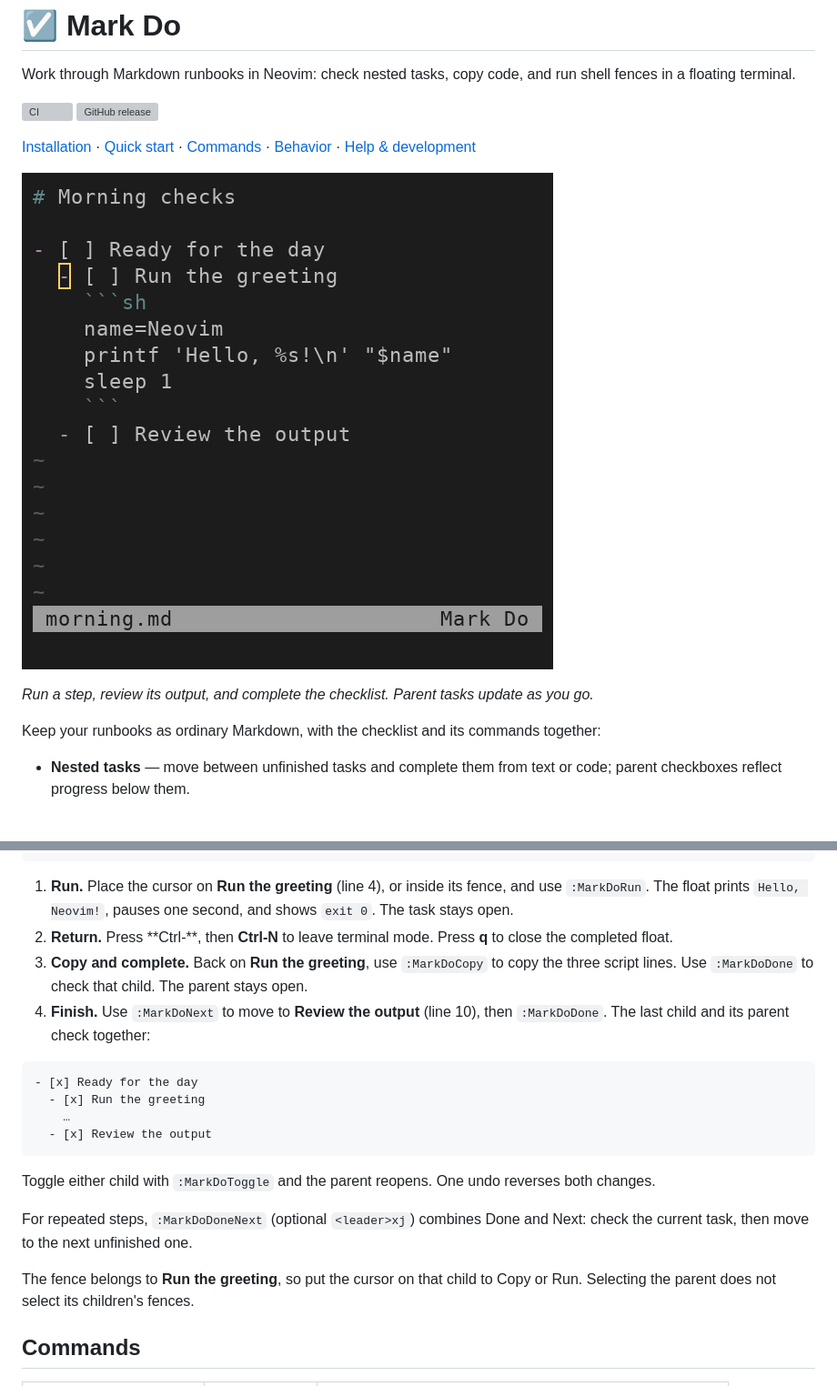
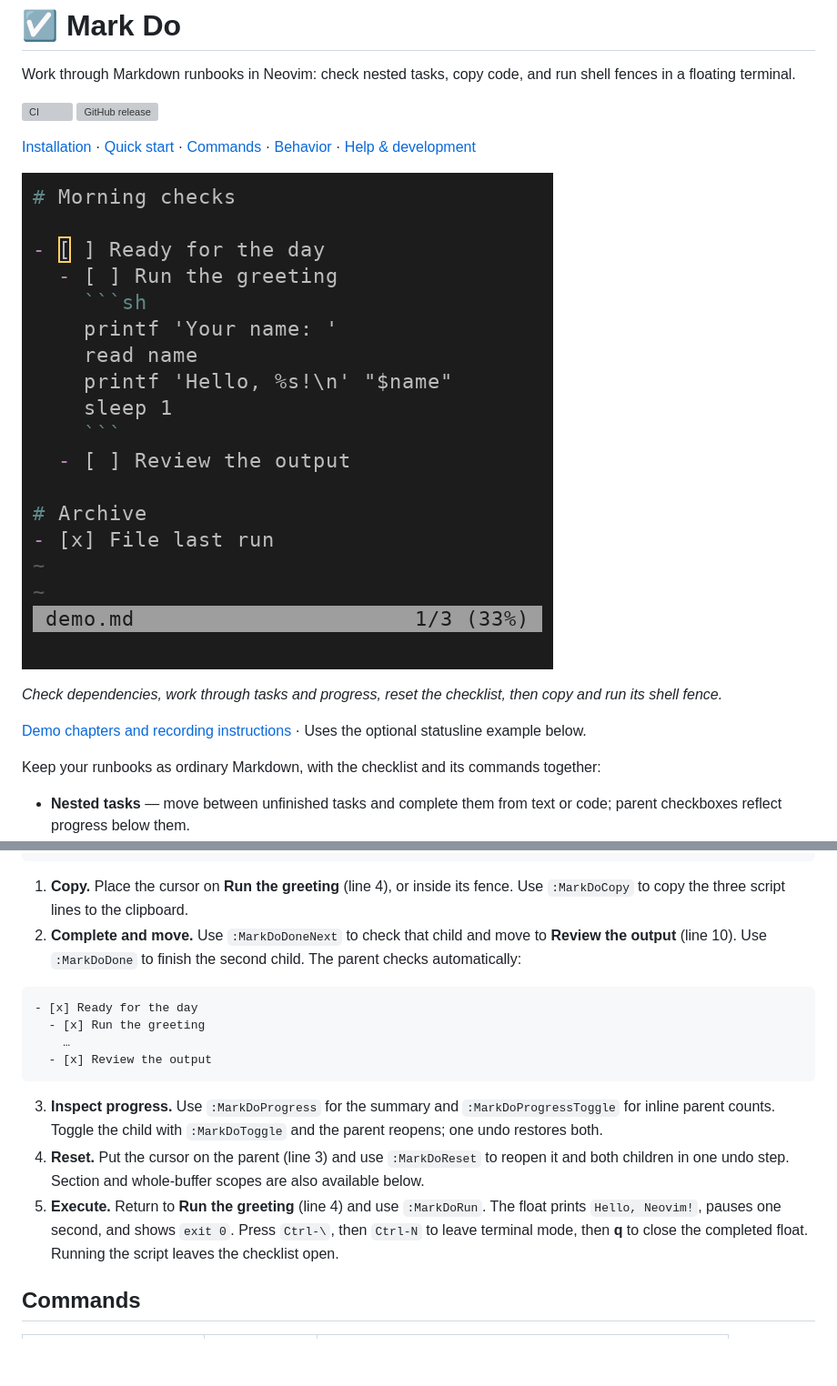
Before and after one commit to mamachanko/markdo.nvim, a Markdown page: README.md, 2 parts joined by grey strips. Shown at 91% size. GitHub-like rendering; pictures changed too: docs/demo.gif; blank space fills up the shorter version; grey boxes are pictures that could not be loaded.

Commit message:
docs: complete README demo and require feature demo review

`````diff
--- a/README.md
+++ b/README.md
@@ -11,5 +11,7 @@ Work through Markdown runbooks in Neovim: check nested tasks, copy code, and run
 
-*Run a step, review its output, and complete the checklist. Parent tasks update as you go.*
+*Check dependencies, work through tasks and progress, reset the checklist, then copy and run its shell fence.*
+
+[Demo chapters and recording instructions](docs/demo.md) · Uses the optional statusline example below.
 
 Keep your runbooks as ordinary Markdown, with the checklist and its commands together:
 
@@ -117,10 +119,8 @@ Open [examples/runbook.md](examples/runbook.md), or save the following as `morni
   - [ ] Review the output
 ````
 
-1. **Run.** Place the cursor on **Run the greeting** (line 4), or inside its fence, and use `:MarkDoRun`. The float prints `Hello, Neovim!`, pauses one second, and shows `exit 0`. The task stays open.
-2. **Return.** Press **Ctrl-\**, then **Ctrl-N** to leave terminal mode. Press **q** to close the completed float.
-3. **Copy and complete.** Back on **Run the greeting**, use `:MarkDoCopy` to copy the three script lines. Use `:MarkDoDone` to check that child. The parent stays open.
-4. **Finish.** Use `:MarkDoNext` to move to **Review the output** (line 10), then `:MarkDoDone`. The last child and its parent check together:
+1. **Copy.** Place the cursor on **Run the greeting** (line 4), or inside its fence. Use `:MarkDoCopy` to copy the three script lines to the clipboard.
+2. **Complete and move.** Use `:MarkDoDoneNext` to check that child and move to **Review the output** (line 10). Use `:MarkDoDone` to finish the second child. The parent checks automatically:
 
 <!-- example:completed -->
 ```markdown
@@ -130,11 +130,9 @@ Open [examples/runbook.md](examples/runbook.md), or save the following as `morni
   - [x] Review the output
 ```
 
-Toggle either child with `:MarkDoToggle` and the parent reopens. One undo reverses both changes.
-
-For repeated steps, `:MarkDoDoneNext` (optional `<leader>xj`) combines Done and Next: check the current task, then move to the next unfinished one.
-
-The fence belongs to **Run the greeting**, so put the cursor on that child to Copy or Run. Selecting the parent does not select its children's fences.
+3. **Inspect progress.** Use `:MarkDoProgress` for the summary and `:MarkDoProgressToggle` for inline parent counts. Toggle the child with `:MarkDoToggle` and the parent reopens; one undo restores both.
+4. **Reset.** Put the cursor on the parent (line 3) and use `:MarkDoReset` to reopen it and both children in one undo step. Section and whole-buffer scopes are also available below.
+5. **Execute.** Return to **Run the greeting** (line 4) and use `:MarkDoRun`. The float prints `Hello, Neovim!`, pauses one second, and shows `exit 0`. Press `Ctrl-\`, then `Ctrl-N` to leave terminal mode, then **q** to close the completed float. Running the script leaves the checklist open.
 
 ## Commands
 
`````
Also changed, not shown: other parts of README.md (+4 -3 lines), .github/PULL_REQUEST_TEMPLATE.md (added, +13 -0 lines), CONTRIBUTING.md (added, +45 -0 lines), docs/demo.md (+77 -14 lines), examples/demo.md (added, +14 -0 lines), 5 other files.
